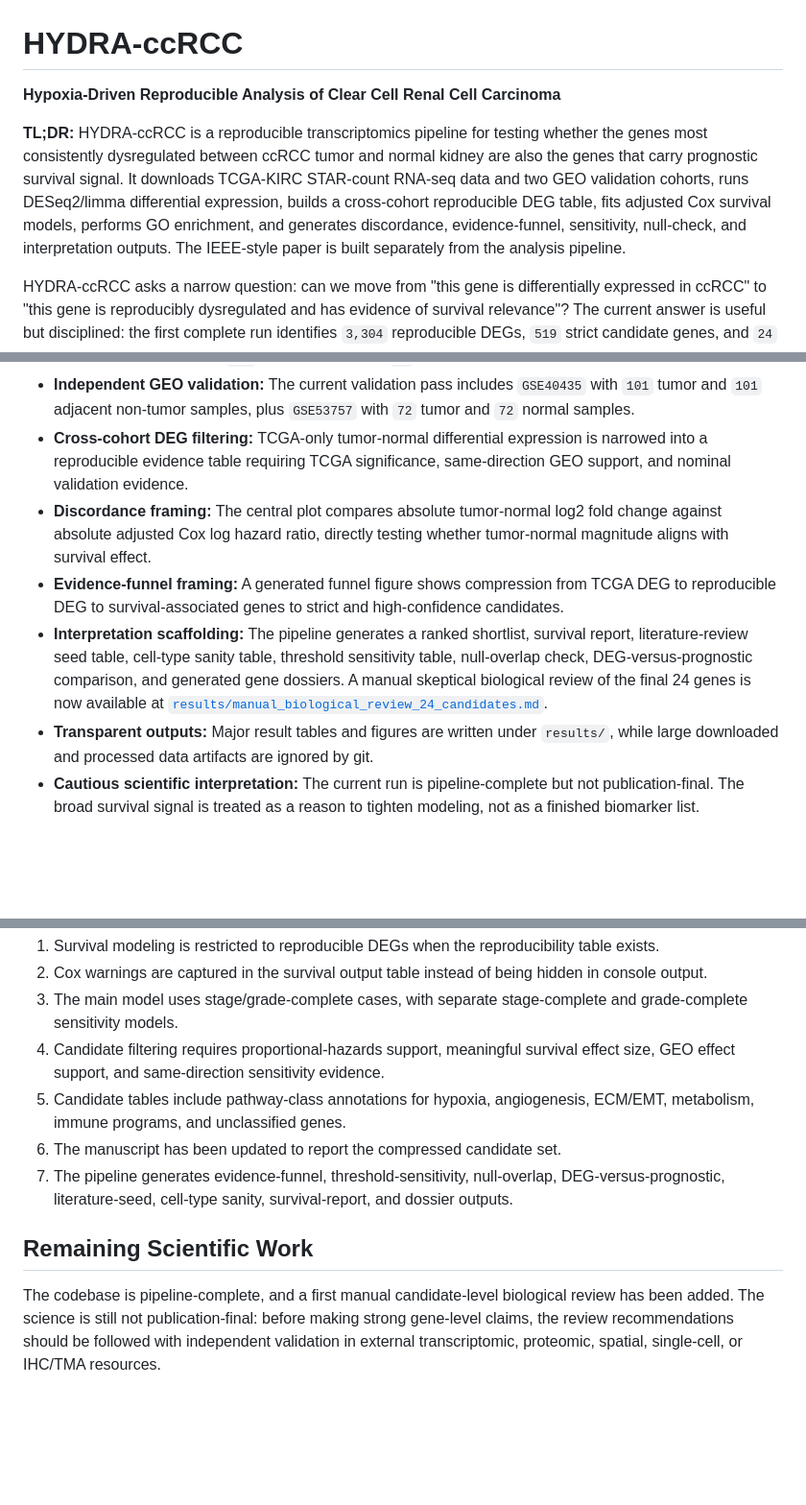
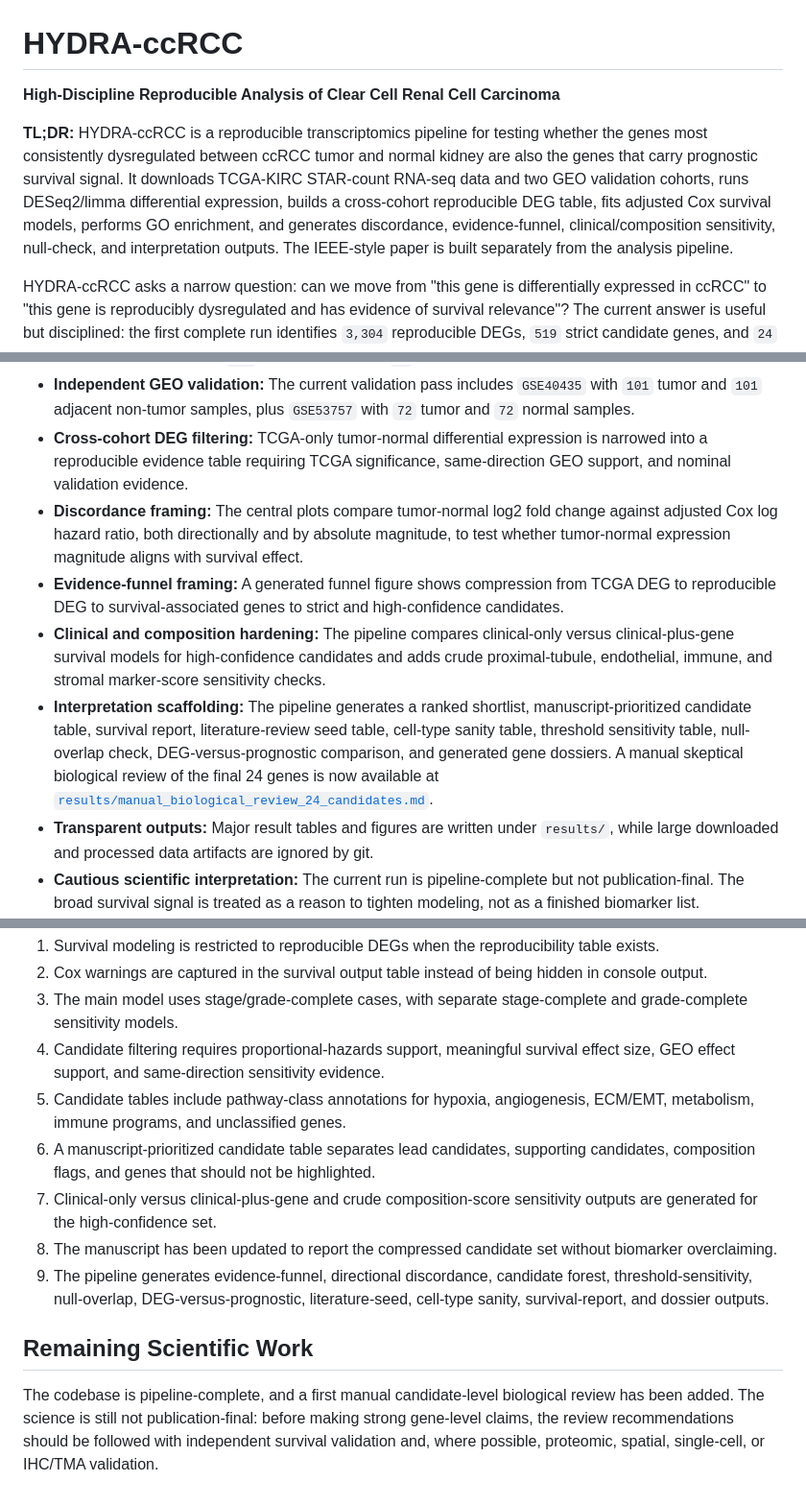
Before and after one commit to ArjunCodess/HYDRA-ccRCC, a Markdown page: README.md, 3 parts joined by grey strips. Shown at 96% size. GitHub-like rendering; blank space fills up the shorter version.

Commit message:
update README and protocol for clarity on analysis framework and sensitivity checks; refine biological interpretation

```diff
--- a/README.md
+++ b/README.md
@@ -1,8 +1,8 @@
 # HYDRA-ccRCC
 
-**Hypoxia-Driven Reproducible Analysis of Clear Cell Renal Cell Carcinoma**
+**High-Discipline Reproducible Analysis of Clear Cell Renal Cell Carcinoma**
 
-**TL;DR:** HYDRA-ccRCC is a reproducible transcriptomics pipeline for testing whether the genes most consistently dysregulated between ccRCC tumor and normal kidney are also the genes that carry prognostic survival signal. It downloads TCGA-KIRC STAR-count RNA-seq data and two GEO validation cohorts, runs DESeq2/limma differential expression, builds a cross-cohort reproducible DEG table, fits adjusted Cox survival models, performs GO enrichment, and generates discordance, evidence-funnel, sensitivity, null-check, and interpretation outputs. The IEEE-style paper is built separately from the analysis pipeline.
+**TL;DR:** HYDRA-ccRCC is a reproducible transcriptomics pipeline for testing whether the genes most consistently dysregulated between ccRCC tumor and normal kidney are also the genes that carry prognostic survival signal. It downloads TCGA-KIRC STAR-count RNA-seq data and two GEO validation cohorts, runs DESeq2/limma differential expression, builds a cross-cohort reproducible DEG table, fits adjusted Cox survival models, performs GO enrichment, and generates discordance, evidence-funnel, clinical/composition sensitivity, null-check, and interpretation outputs. The IEEE-style paper is built separately from the analysis pipeline.
 
 HYDRA-ccRCC asks a narrow question: can we move from "this gene is differentially expressed in ccRCC" to "this gene is reproducibly dysregulated and has evidence of survival relevance"? The current answer is useful but disciplined: the first complete run identifies `3,304` reproducible DEGs, `519` strict candidate genes, and `24` high-confidence candidate prognostic associations. The high-confidence set is small enough for focused review, but still requires literature and biological validation before any final gene-level claim.
 
@@ -14,9 +14,10 @@ The research paper lives in [`paper/main.pdf`](paper/main.pdf), with source in [
 - **TCGA discovery cohort:** The pipeline downloads TCGA-KIRC STAR-count RNA-seq data and clinical metadata, then analyzes `541` primary tumor and `72` solid tissue normal samples.
 - **Independent GEO validation:** The current validation pass includes `GSE40435` with `101` tumor and `101` adjacent non-tumor samples, plus `GSE53757` with `72` tumor and `72` normal samples.
 - **Cross-cohort DEG filtering:** TCGA-only tumor-normal differential expression is narrowed into a reproducible evidence table requiring TCGA significance, same-direction GEO support, and nominal validation evidence.
-- **Discordance framing:** The central plot compares absolute tumor-normal log2 fold change against absolute adjusted Cox log hazard ratio, directly testing whether tumor-normal magnitude aligns with survival effect.
+- **Discordance framing:** The central plots compare tumor-normal log2 fold change against adjusted Cox log hazard ratio, both directionally and by absolute magnitude, to test whether tumor-normal expression magnitude aligns with survival effect.
 - **Evidence-funnel framing:** A generated funnel figure shows compression from TCGA DEG to reproducible DEG to survival-associated genes to strict and high-confidence candidates.
-- **Interpretation scaffolding:** The pipeline generates a ranked shortlist, survival report, literature-review seed table, cell-type sanity table, threshold sensitivity table, null-overlap check, DEG-versus-prognostic comparison, and generated gene dossiers. A manual skeptical biological review of the final 24 genes is now available at [`results/manual_biological_review_24_candidates.md`](results/manual_biological_review_24_candidates.md).
+- **Clinical and composition hardening:** The pipeline compares clinical-only versus clinical-plus-gene survival models for high-confidence candidates and adds crude proximal-tubule, endothelial, immune, and stromal marker-score sensitivity checks.
+- **Interpretation scaffolding:** The pipeline generates a ranked shortlist, manuscript-prioritized candidate table, survival report, literature-review seed table, cell-type sanity table, threshold sensitivity table, null-overlap check, DEG-versus-prognostic comparison, and generated gene dossiers. A manual skeptical biological review of the final 24 genes is now available at [`results/manual_biological_review_24_candidates.md`](results/manual_biological_review_24_candidates.md).
 - **Transparent outputs:** Major result tables and figures are written under `results/`, while large downloaded and processed data artifacts are ignored by git.
 - **Cautious scientific interpretation:** The current run is pipeline-complete but not publication-final. The broad survival signal is treated as a reason to tighten modeling, not as a finished biomarker list.
 
@@ -182,9 +187,11 @@ The implemented v1 pipeline now includes the stress tests that were previously l
 3. The main model uses stage/grade-complete cases, with separate stage-complete and grade-complete sensitivity models.
 4. Candidate filtering requires proportional-hazards support, meaningful survival effect size, GEO effect support, and same-direction sensitivity evidence.
 5. Candidate tables include pathway-class annotations for hypoxia, angiogenesis, ECM/EMT, metabolism, immune programs, and unclassified genes.
-6. The manuscript has been updated to report the compressed candidate set.
-7. The pipeline generates evidence-funnel, threshold-sensitivity, null-overlap, DEG-versus-prognostic, literature-seed, cell-type sanity, survival-report, and dossier outputs.
+6. A manuscript-prioritized candidate table separates lead candidates, supporting candidates, composition flags, and genes that should not be highlighted.
+7. Clinical-only versus clinical-plus-gene and crude composition-score sensitivity outputs are generated for the high-confidence set.
+8. The manuscript has been updated to report the compressed candidate set without biomarker overclaiming.
+9. The pipeline generates evidence-funnel, directional discordance, candidate forest, threshold-sensitivity, null-overlap, DEG-versus-prognostic, literature-seed, cell-type sanity, survival-report, and dossier outputs.
 
 ## Remaining Scientific Work
 
-The codebase is pipeline-complete, and a first manual candidate-level biological review has been added. The science is still not publication-final: before making strong gene-level claims, the review recommendations should be followed with independent validation in external transcriptomic, proteomic, spatial, single-cell, or IHC/TMA resources.
+The codebase is pipeline-complete, and a first manual candidate-level biological review has been added. The science is still not publication-final: before making strong gene-level claims, the review recommendations should be followed with independent survival validation and, where possible, proteomic, spatial, single-cell, or IHC/TMA validation.
```
Also changed, not shown: other parts of README.md (+8 -4 lines), protocol.md (+14 -3 lines).
